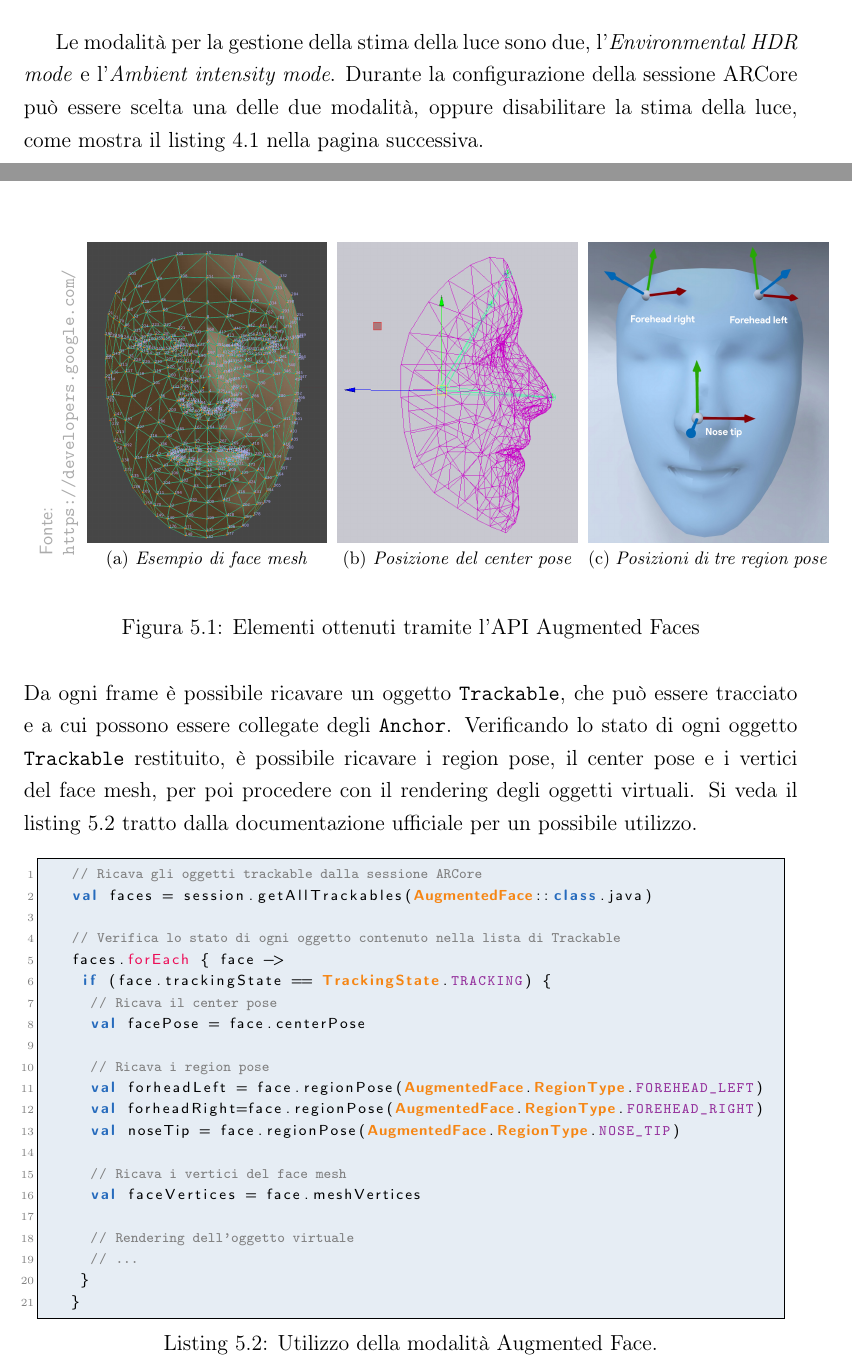
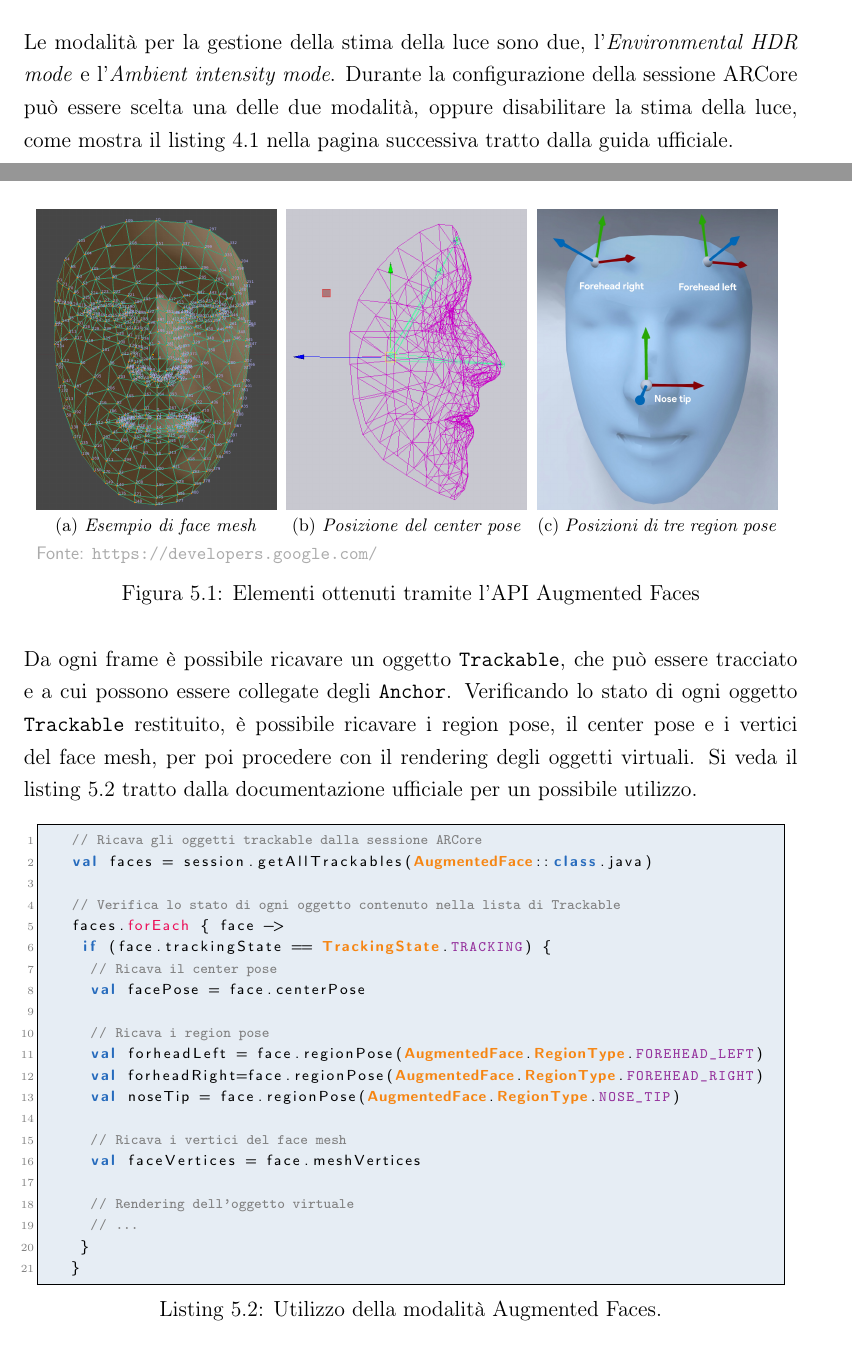
Before and after one commit to tazoo-code/ESP22, a LaTeX book (report/document.tex, which reads report/capitoli/augmented_faces/augmented_faces.tex, report/capitoli/light_estimation/light_estimation.tex, report/resources/kotlin.tex): two parts of pages 8 and 12 of 12, joined at a grey line, cut so that both start at the same text. Compiled offline with pdfLaTeX.

Commit message:
Augmented faces

```diff
--- a/report/capitoli/augmented_faces/augmented_faces.tex
+++ b/report/capitoli/augmented_faces/augmented_faces.tex
@@ -62,14 +62,14 @@
 
 	\begin{figure}
 		\centering
-		\copyrightbox[l]{%
+		\copyrightbox[b]{
 			\subfloat[][\emph{Esempio di face mesh}]
 			{\includegraphics[width=0.31\textwidth]{./resources/images/face_mesh}}  \,
 			\subfloat[][\emph{Posizione del center pose}]
 			{\includegraphics[width=0.31\textwidth]{./resources/images/center_pose}} \,
 			\subfloat[][\emph{Posizioni di tre region pose}]
 			{\includegraphics[width=0.31\textwidth]{./resources/images/region_poses}}
-	 	}{Fonte: \url{https://developers.google.com/}}
+		}{Fonte: \url{https://developers.google.com/}}
 		\caption{Elementi ottenuti tramite l'API Augmented Faces}
 		\label{fig:augm_faces}
 	\end{figure}
@@ -96,7 +96,7 @@
 
 	\begin{center}
 		\begin{minipage}{0.95\textwidth}
-			\begin{lstlisting}[caption={Utilizzo della modalità Augmented Face.}, label={lst:faces_use}, language=Kotlin]
+			\begin{lstlisting}[caption={Utilizzo della modalità Augmented Faces.}, label={lst:faces_use}, language=Kotlin]
 			// Ricava gli oggetti trackable dalla sessione ARCore
 			val faces = session.getAllTrackables(AugmentedFace::class.java)
 
--- a/report/capitoli/light_estimation/light_estimation.tex
+++ b/report/capitoli/light_estimation/light_estimation.tex
@@ -65,7 +65,8 @@
 		\caption{Esempio degli effetti prodotti dagli oggetti quando sono illuminati.}
 		\label{fig:light_effects}
 	\end{figure}
-	Le modalità per la gestione della stima della luce sono due, l'\textit{Environmental HDR mode} e l'\textit{Ambient intensity mode}. Durante la configurazione della sessione ARCore può essere scelta una delle due modalità, oppure disabilitare la stima della luce, come mostra il listing~\vref{lst:le_session}.
+    \noindent
+	Le modalità per la gestione della stima della luce sono due, l'\textit{Environmental HDR mode} e l'\textit{Ambient intensity mode}. Durante la configurazione della sessione ARCore può essere scelta una delle due modalità, oppure disabilitare la stima della luce, come mostra il listing~\vref{lst:le_session} tratto dalla guida ufficiale.
 	\\
 
 	\begin{center}
--- a/report/resources/kotlin.tex
+++ b/report/resources/kotlin.tex
@@ -4,7 +4,7 @@
 \lstdefinelanguage{Kotlin}{
 	comment=[l]{//},
 	commentstyle={\color{gray}\ttfamily},
-	emph={[1]filter, first, firstOrNull, forEach, lazy, map, mapNotNull, println},
+	emph={[1]first, firstOrNull, forEach, lazy, map, mapNotNull, println},
 	emphstyle={[1]\color{OrangeRed}},
 	identifierstyle=\color{black},
 	keywords={!in, !is, abstract, actual, annotation, as, as?, break, by, catch, class, companion, const, constructor, continue, crossinline, data, delegate, do, dynamic, else, enum, expect, external, false, field, file, final, finally, for, fun, get, if, import, in, infix, init, inline, inner, interface, internal, is, lateinit, noinline, null, object, open, operator, out, override, package, param, private, property, protected, public, receiveris, reified, return, return@, sealed, set, setparam, super, suspend, tailrec, this, throw, true, try, typealias, typeof, val, var, vararg, when, where, while},
```
Also changed, not shown: report/bibliografia.bib (+1 -1 lines), report/capitoli/augmented_faces/augmented_faces.pdf (deleted), 1 other file.
